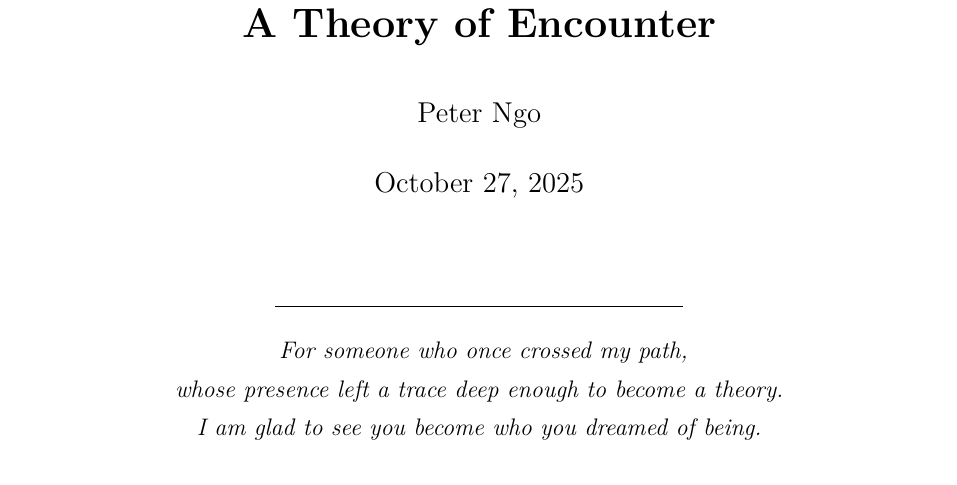
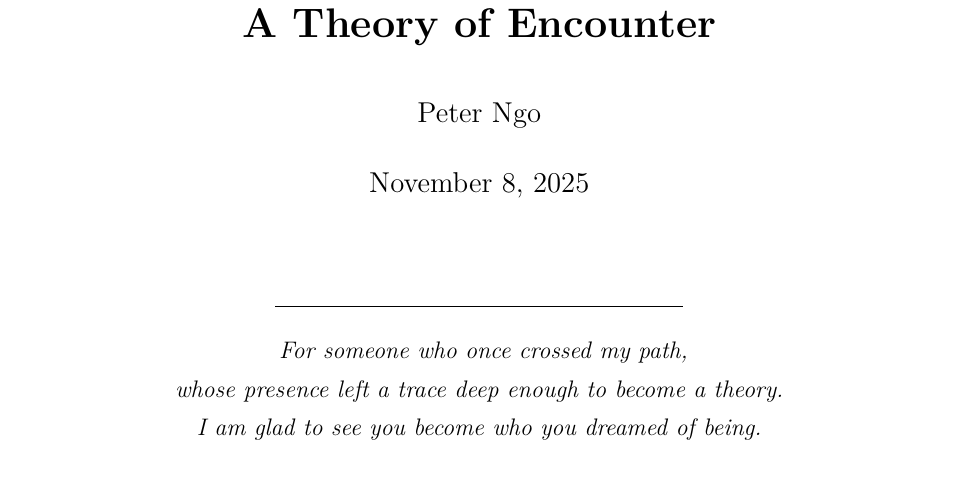
Before and after one commit to stoicfist/LifeRayTheory-public, a LaTeX document (paper/LifeRayTheory.tex): part of page 1 of 9, cut so that both start at the same text. Compiled offline with pdfLaTeX.

Commit message:
feat: changing date to \today

```diff
--- a/paper/LifeRayTheory.tex
+++ b/paper/LifeRayTheory.tex
@@ -62,7 +62,7 @@
 \title{\textbf{Life Rays \& Fragment Chains --\\
 A Theory of Encounter}}
 \author{Peter Ngo}
-\date{October 27, 2025}
+\date{\today}
 
 \begin{document}
 
```
Also changed, not shown: paper/LifeRayTheory.pdf.
